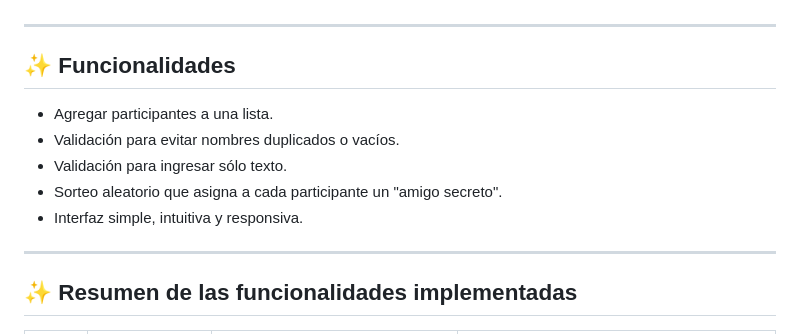
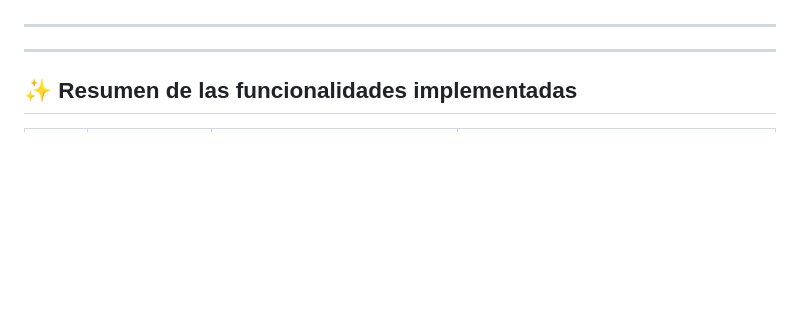
Before and after one commit to LenninTemoche/Challenge-Amigo-Secreto-G9, a Markdown page: README.md, the part around the change printed below. Rendered like a GitHub page; blank space fills up the shorter version.

Commit message:
Actualizando Readme verificando duplicados y reordenando
Actualizando Readme verificando duplicados y reordenando

```diff
--- a/README.md
+++ b/README.md
@@ -68,15 +66,6 @@ Aplicación para ingresar nombres en una lista y luego realizar un sorteo aleato
 
 
 ---
-
-## ✨ Funcionalidades
-
-- Agregar participantes a una lista.
-- Validación para evitar nombres duplicados o vacíos.
-- Validación para ingresar sólo texto.
-- Sorteo aleatorio que asigna a cada participante un "amigo secreto".
-- Interfaz simple, intuitiva y responsiva.
-
 ---
 
 ## ✨ Resumen de las funcionalidades implementadas
```
Also changed, not shown: other parts of README.md (+2 -4 lines).
